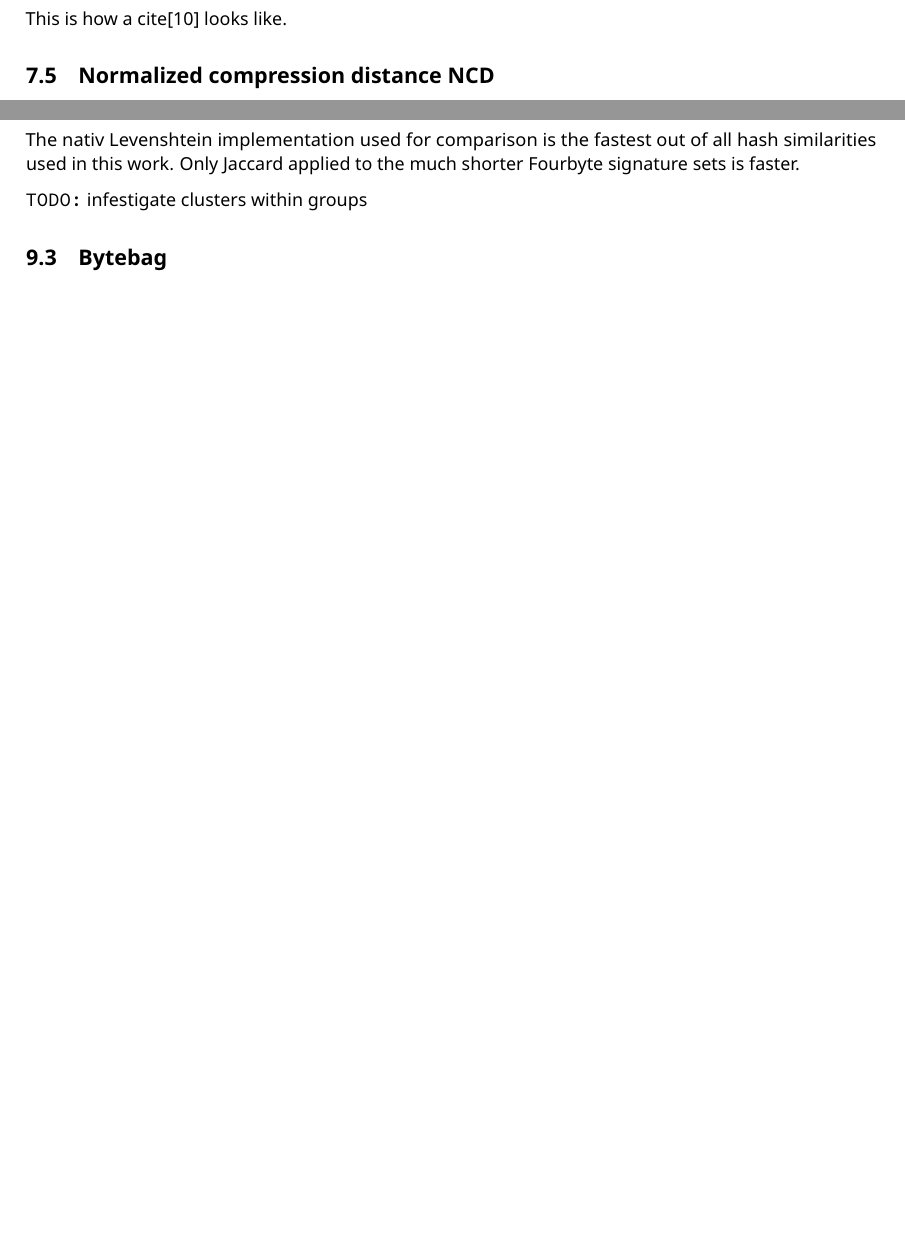
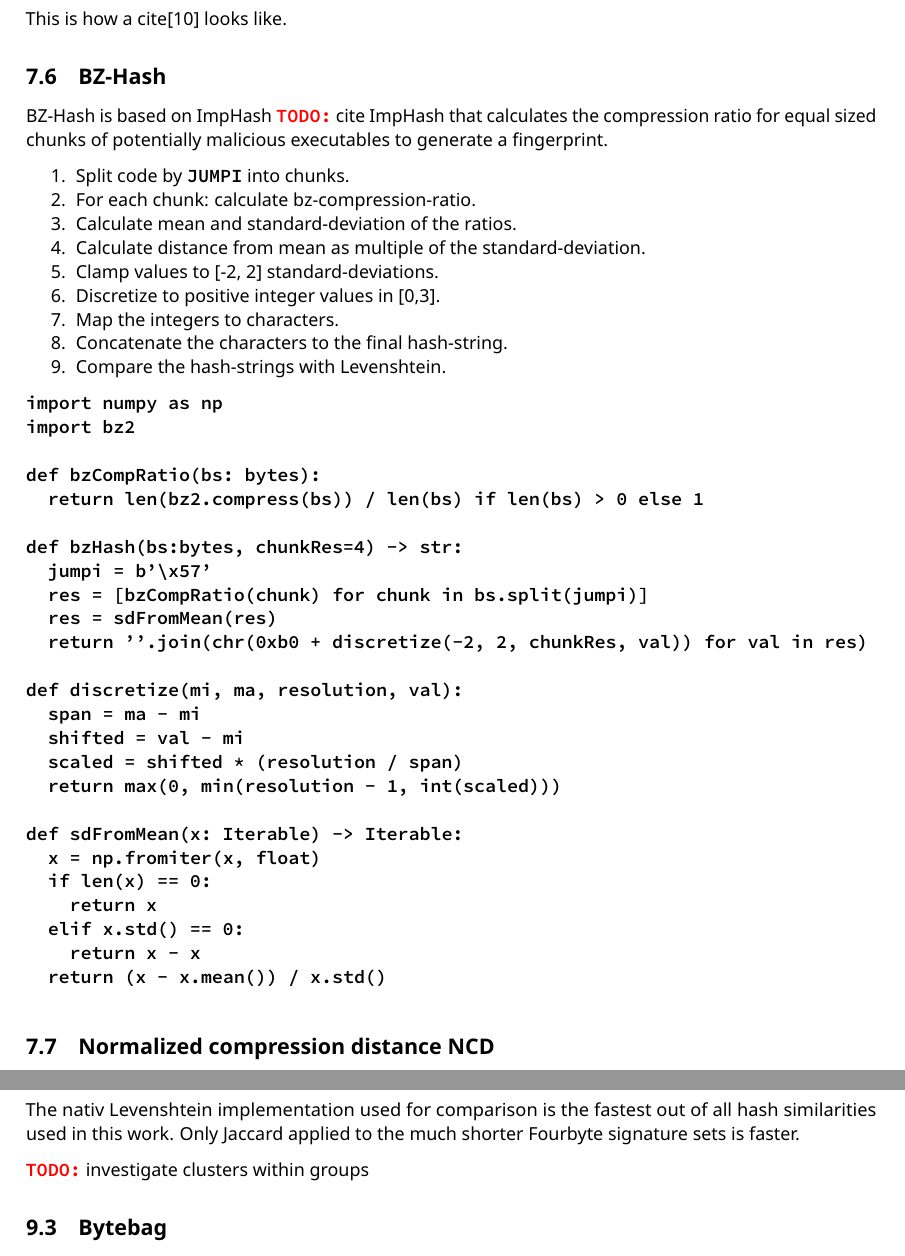
Before and after one commit to mrNuTz/bsc-thesis, a LaTeX document (tex/main.tex, which reads tex/sections/hashing_methods.tex, tex/sections/results.tex): two parts of pages 6 and 7 of 9 before the commit and two parts of pages 6 and 7 of 10 after it, joined at a grey line, cut so that both start at the same text, the shorter picture padded with empty space. The pictures show the PDF file tex/main.pdf that the author committed with the source.

Commit message:
hashing method bz-hash

```diff
--- a/tex/sections/hashing_methods.tex
+++ b/tex/sections/hashing_methods.tex
@@ -74,4 +74,47 @@ def jaccard(a: Dict[int,int], b: Dict[int,int]) -> float:
 This is how a cite\cite{sung2004static} looks like.
+
+\subsection{BZ-Hash}
+BZ-Hash is based on ImpHash \todo{cite ImpHash} that calculates the compression ratio for equal sized chunks of potentially malicious executables to generate a fingerprint.
+
+\begin{ol}
+  \item Split code by \code{JUMPI} into chunks.
+  \item For each chunk: calculate bz-compression-ratio.
+  \item Calculate mean and standard-deviation of the ratios.
+  \item Calculate distance from mean as multiple of the standard-deviation.
+  \item Clamp values to [-2, 2] standard-deviations.
+  \item Discretize to positive integer values in [0,3].
+  \item Map the integers to characters.
+  \item Concatenate the characters to the final hash-string.
+  \item Compare the hash-strings with Levenshtein.
+\end{ol}
+
+\begin{lstlisting}[style=mystyle,language=Python]
+import numpy as np
+import bz2
+
+def bzCompRatio(bs: bytes):
+  return len(bz2.compress(bs)) / len(bs) if len(bs) > 0 else 1
+
+def bzHash(bs:bytes, chunkRes=4) -> str:
+  jumpi = b'\x57'
+  res = [bzCompRatio(chunk) for chunk in bs.split(jumpi)]
+  res = sdFromMean(res)
+  return ''.join(chr(0xb0 + discretize(-2, 2, chunkRes, val)) for val in res)
+
+def discretize(mi, ma, resolution, val):
+  span = ma - mi
+  shifted = val - mi
+  scaled = shifted * (resolution / span)
+  return max(0, min(resolution - 1, int(scaled)))
+
+def sdFromMean(x: Iterable) -> Iterable:
+  x = np.fromiter(x, float)
+  if len(x) == 0:
+    return x
+  elif x.std() == 0:
+    return x - x
+  return (x - x.mean()) / x.std()
+\end{lstlisting}
 
 \subsection{Normalized compression distance NCD}
 
--- a/tex/sections/results.tex
+++ b/tex/sections/results.tex
@@ -24,7 +24,7 @@ It correlates strongly with NCD, wich seams to be more robust to optimization ch
 
 The nativ Levenshtein implementation used for comparison is the fastest out of all hash similarities used in this work. Only Jaccard applied to the much shorter Fourbyte signature sets is faster.
 
-\todo{infestigate clusters within groups}
+\todo{investigate clusters within groups}
 
 \subsection{Bytebag}
 Combined with skeletonization and opcode filtering Bytebag performs better than ssdeep in some scenarios.
```
Also changed, not shown: tex/main.tex (+21 -3 lines), tex/sections/introduction.tex (+1 -1 lines), tex/main.pdf, tex/sections/hashing_methods.tex (10 more changed lines), tex/sections/results.tex (4 more changed lines).
